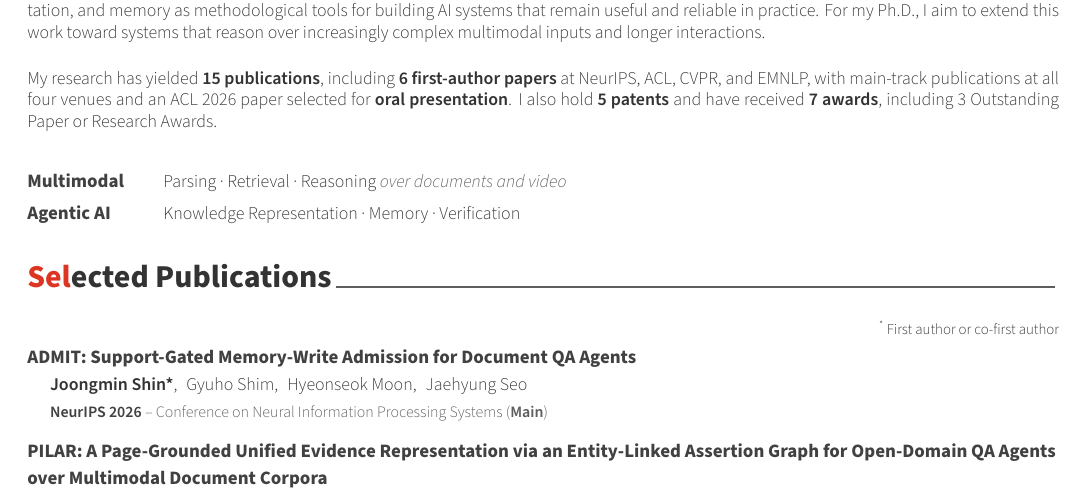
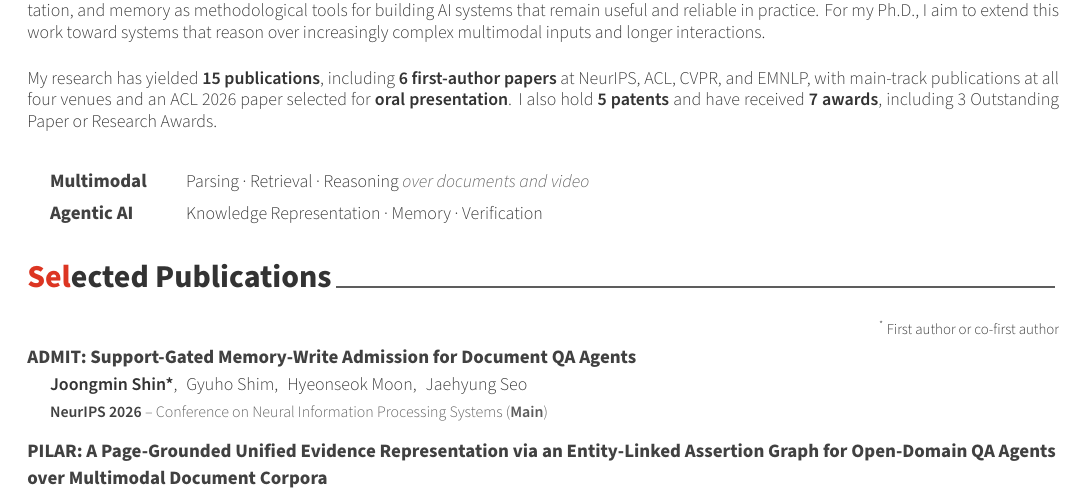
Before and after one commit to ShinJM-maker/ShinJM-maker.github.io, a LaTeX CV (_cv/cv.tex): part of page 1 of 5, cut so that both start at the same text. Compiled offline with XeLaTeX.

Commit message:
CV: indent research areas slightly from body text
Co-Authored-By: Claude Opus 5.5 <noreply@anthropic.com>

```diff
--- a/_cv/cv.tex
+++ b/_cv/cv.tex
@@ -105,7 +105,7 @@ My research has yielded \textbf{15 publications}, including \textbf{6 first-auth
 
 \vspace{1mm}
 {\setlength\tabcolsep{0pt}\renewcommand{\arraystretch}{1.2}%
-\begin{tabular*}{\textwidth}{@{\extracolsep{0pt}} L{2.1cm} @{\hspace{3mm}} L{\textwidth-2.1cm-3mm}}
+\begin{tabular*}{\textwidth}{@{\extracolsep{0pt}\hspace{4mm}} L{2.1cm} @{\hspace{3mm}} L{\textwidth-2.1cm-7mm}}
   {\fontsize{9.5pt}{1em}\bodyfont\bfseries\color{darktext} Multimodal} & {\fontsize{9pt}{1em}\bodyfontlight\color{text} Parsing \textperiodcentered{} Retrieval \textperiodcentered{} Reasoning {\itshape\color{graytext} over documents and video}} \\
   {\fontsize{9.5pt}{1em}\bodyfont\bfseries\color{darktext} Agentic AI} & {\fontsize{9pt}{1em}\bodyfontlight\color{text} Knowledge Representation \textperiodcentered{} Memory \textperiodcentered{} Verification} \\
 \end{tabular*}}\par
```
Also changed, not shown: CV/Curriculum_Vitae_Joongmin_Shin.pdf.
